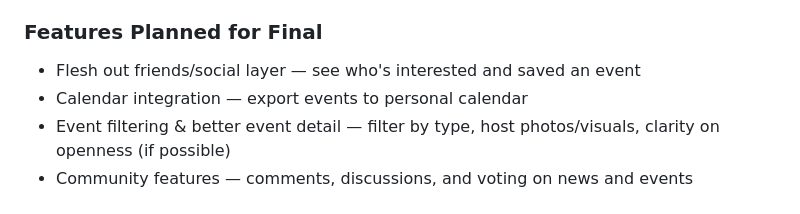
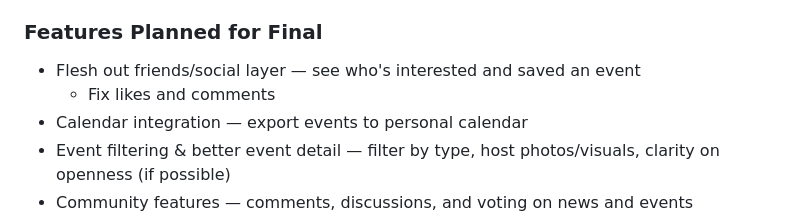
Before and after one commit to dsehsani/TapIn, a Markdown page: Milestone 3/user_experience_summary.md, the part around the change. Drawn GitHub-style.

Commit message:
fix: updated summary

```diff
--- a/Milestone 3/user_experience_summary.md
+++ b/Milestone 3/user_experience_summary.md
@@ -15,6 +15,7 @@ The number one remaining hesitation seems to be the events page. Although cited
 ### Features Planned for Final
 
 - Flesh out friends/social layer — see who's interested and saved an event
+    - Fix likes and comments
 - Calendar integration — export events to personal calendar
 - Event filtering & better event detail — filter by type, host photos/visuals, clarity on openness (if possible)
 - Community features — comments, discussions, and voting on news and events
```
